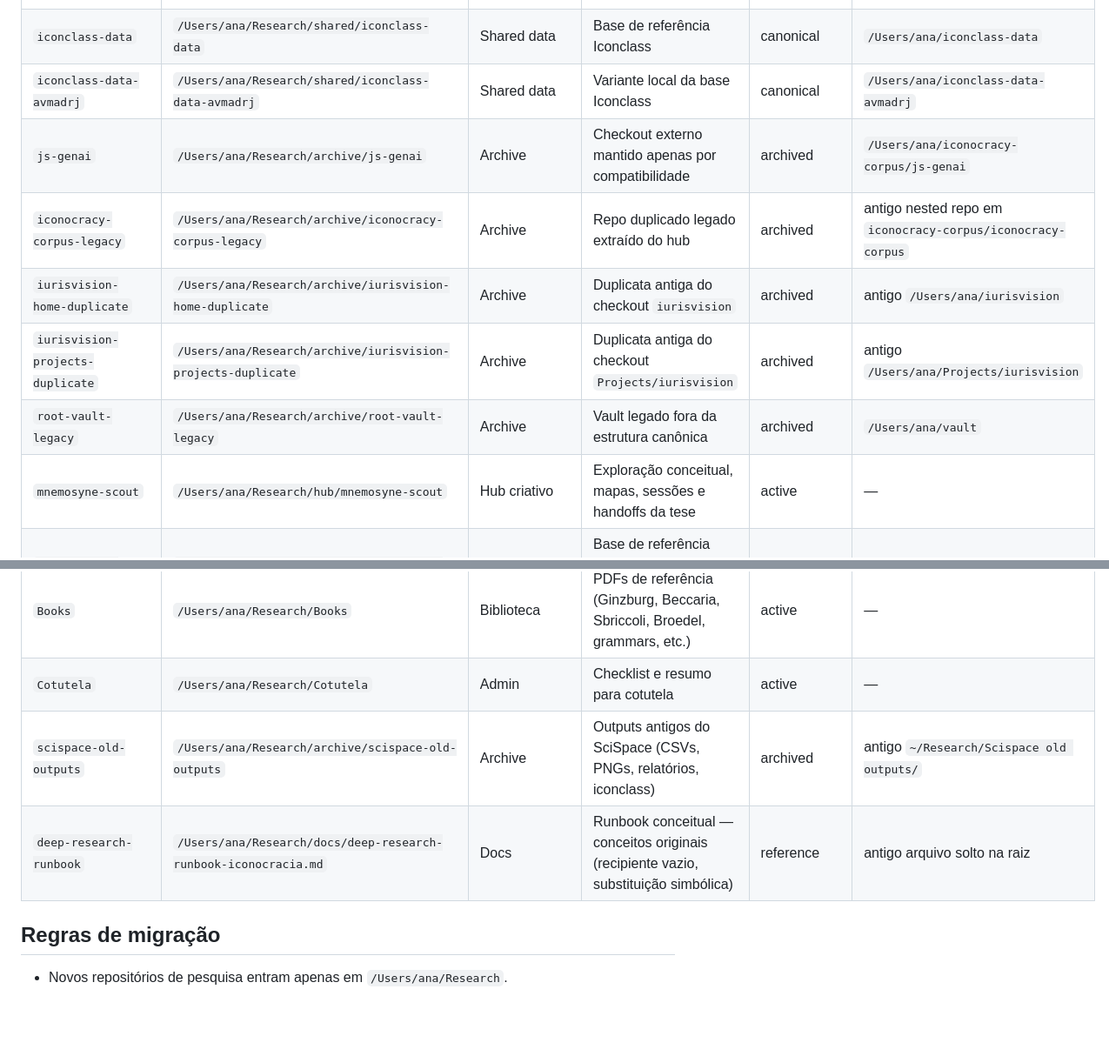
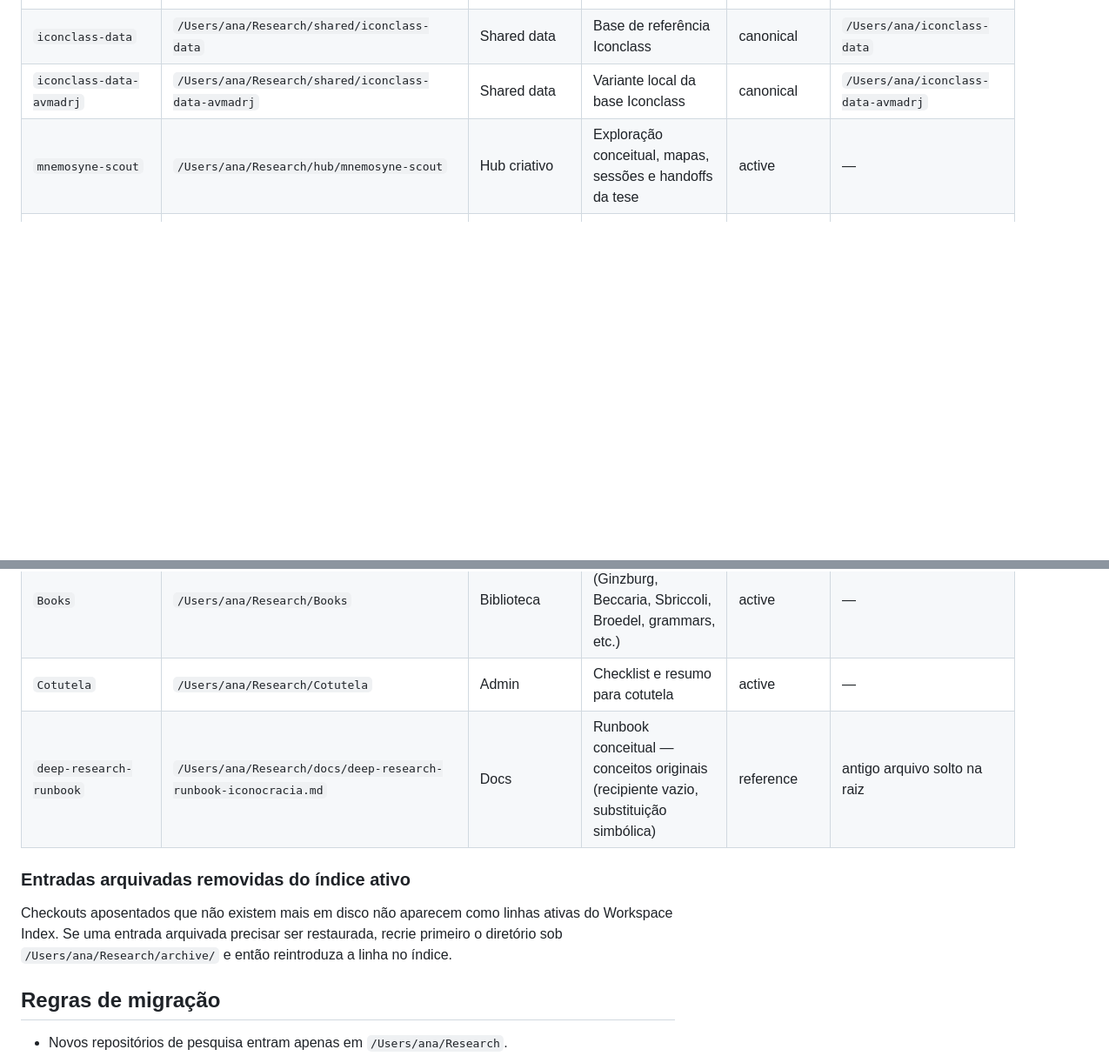
Before and after one commit to anavvanzin/Research, a Markdown page: README.md, 2 parts joined by grey strips. Shown at 87% size. Rendered like a GitHub page; blank space fills up the shorter version.

Commit message:
docs: reconcile research workspace index

```diff
--- a/README.md
+++ b/README.md
@@ -49,11 +51,6 @@ O trabalho principal vive dentro do hub, mas estes são os caminhos de acesso r
 | `dir410340-vault` | `/Users/ana/Research/vaults/dir410340-vault` | Vault | Materiais de disciplina separados do vault da tese | experimental | symlink externo para o subdiretório rastreado no vault do hub |
 | `iconclass-data` | `/Users/ana/Research/shared/iconclass-data` | Shared data | Base de referência Iconclass | canonical | `/Users/ana/iconclass-data` |
 | `iconclass-data-avmadrj` | `/Users/ana/Research/shared/iconclass-data-avmadrj` | Shared data | Variante local da base Iconclass | canonical | `/Users/ana/iconclass-data-avmadrj` |
-| `js-genai` | `/Users/ana/Research/archive/js-genai` | Archive | Checkout externo mantido apenas por compatibilidade | archived | `/Users/ana/iconocracy-corpus/js-genai` |
-| `iconocracy-corpus-legacy` | `/Users/ana/Research/archive/iconocracy-corpus-legacy` | Archive | Repo duplicado legado extraído do hub | archived | antigo nested repo em `iconocracy-corpus/iconocracy-corpus` |
-| `iurisvision-home-duplicate` | `/Users/ana/Research/archive/iurisvision-home-duplicate` | Archive | Duplicata antiga do checkout `iurisvision` | archived | antigo `/Users/ana/iurisvision` |
-| `iurisvision-projects-duplicate` | `/Users/ana/Research/archive/iurisvision-projects-duplicate` | Archive | Duplicata antiga do checkout `Projects/iurisvision` | archived | antigo `/Users/ana/Projects/iurisvision` |
-| `root-vault-legacy` | `/Users/ana/Research/archive/root-vault-legacy` | Archive | Vault legado fora da estrutura canônica | archived | `/Users/ana/vault` |
 | `mnemosyne-scout` | `/Users/ana/Research/hub/mnemosyne-scout` | Hub criativo | Exploração conceitual, mapas, sessões e handoffs da tese | active | — |
 | `the-book-of-secret-knowledge` | `/Users/ana/Research/shared/the-book-of-secret-knowledge` | Shared data | Base de referência externa (curadoria de ferramentas e recursos) | reference | — |
 | `docs/imported` | `/Users/ana/Research/docs/imported` | Docs | Documentação importada de sessões anteriores (arquitetura, roadmap, auditorias) | reference | — |
@@ -62,8 +59,11 @@ O trabalho principal vive dentro do hub, mas estes são os caminhos de acesso r
 | `cowork` | `/Users/ana/Research/cowork` | Tooling | Área de agentes, integrações e tooling Node/OpenCode associado | active | antigo tooling solto na raiz |
 | `Books` | `/Users/ana/Research/Books` | Biblioteca | PDFs de referência (Ginzburg, Beccaria, Sbriccoli, Broedel, grammars, etc.) | active | — |
 | `Cotutela` | `/Users/ana/Research/Cotutela` | Admin | Checklist e resumo para cotutela | active | — |
-| `scispace-old-outputs` | `/Users/ana/Research/archive/scispace-old-outputs` | Archive | Outputs antigos do SciSpace (CSVs, PNGs, relatórios, iconclass) | archived | antigo `~/Research/Scispace old outputs/` |
 | `deep-research-runbook` | `/Users/ana/Research/docs/deep-research-runbook-iconocracia.md` | Docs | Runbook conceitual — conceitos originais (recipiente vazio, substituição simbólica) | reference | antigo arquivo solto na raiz |
+
+### Entradas arquivadas removidas do índice ativo
+
+Checkouts aposentados que não existem mais em disco não aparecem como linhas ativas do Workspace Index. Se uma entrada arquivada precisar ser restaurada, recrie primeiro o diretório sob `/Users/ana/Research/archive/` e então reintroduza a linha no índice.
 
 ## Regras de migração
 
```
Also changed, not shown: other parts of README.md (+2 -0 lines).
